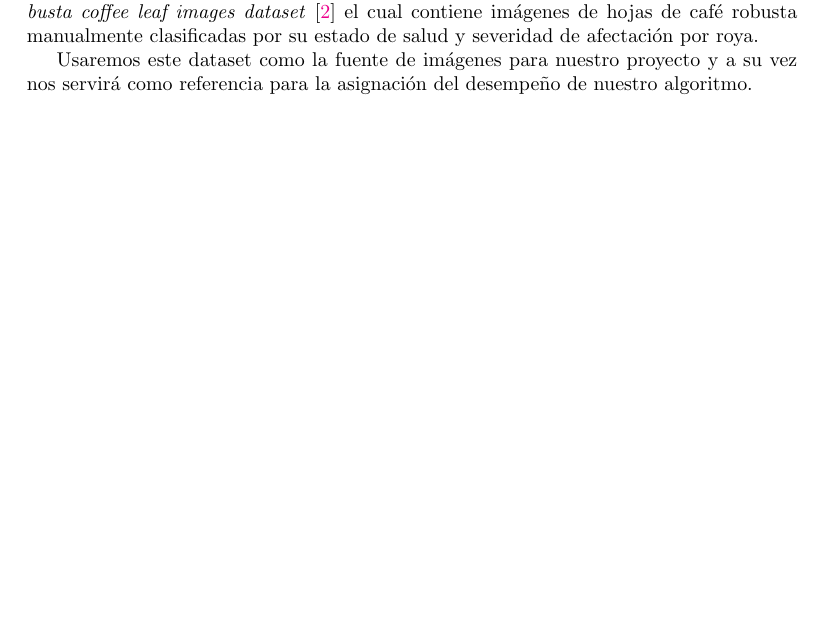
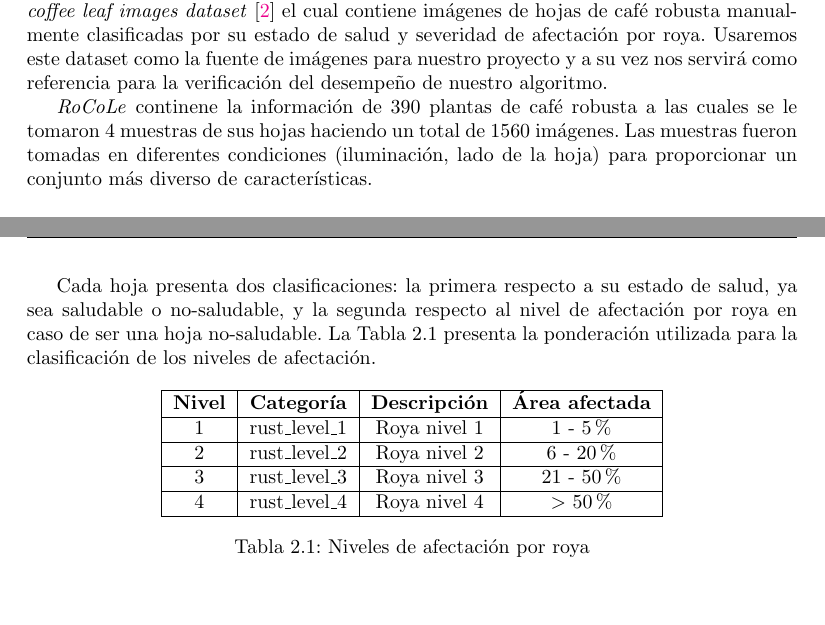
Before and after one commit to LindermanDgz/coffee-leaves-classification, a LaTeX book (docs/src/CoffeeLeavesClassification.tex, which reads docs/src/ProblemStatement.tex): part of page 13 of 52 before the commit and two parts of pages 13 and 14 of 52 after it, the two joined at a grey line, cut so that both start at the same text, the shorter picture padded with empty space. Compiled offline with pdfLaTeX.

Commit message:
Finish ProblemStatement

```diff
--- a/docs/src/ProblemStatement.tex
+++ b/docs/src/ProblemStatement.tex
@@ -38,6 +38,27 @@ Una de sus principales ventajas en el ámbito del procesamiento digital de imág
 Tal es el caso de la infección por roya en hojas de café, la cual produce cambios de color en las hojas afectadas e incluso cada color indicando un nivel de afectación diferente.
 
 \subsection{RoCoLe: A robusta coffee leaf images dataset for evaluation of machine learning based methods in plant diseases recognition}
-En el artículo \textit{RoCoLe: A robusta coffee leaf images dataset for evaluation of machine learning based methods in plant diseases recognition} \cite{PARRAGAALAVA2019104414}, Jorge Parraga-Alava, Kevin Cusme, Angélica Loor y Esneider Santander nos proporcionan el dataset \textit{RoCoLe: A robusta coffee leaf images dataset} \cite{RoCoLe} el cual contiene imágenes de hojas de café robusta manualmente clasificadas por su estado de salud y severidad de afectación por roya.
+En el artículo \textit{RoCoLe: A robusta coffee leaf images dataset for evaluation of machine learning based methods in plant diseases recognition} \cite{PARRAGAALAVA2019104414}, Jorge Parraga-Alava, Kevin Cusme, Angélica Loor y Esneider Santander nos proporcionan el dataset \textit{RoCoLe: A robusta coffee leaf images dataset} \cite{RoCoLe} el cual contiene imágenes de hojas de café robusta manualmente clasificadas por su estado de salud y severidad de afectación por roya. Usaremos este dataset como la fuente de imágenes para nuestro proyecto y a su vez nos servirá como referencia para la verificación del desempeño de nuestro algoritmo.
 
-Usaremos este dataset como la fuente de imágenes para nuestro proyecto y a su vez nos servirá como referencia para la asignación del desempeño de nuestro algoritmo.
+\textit{RoCoLe} continene la información de 390 plantas de café robusta a las cuales se le tomaron 4 muestras de sus hojas haciendo un total de 1560 imágenes. Las muestras fueron tomadas en diferentes condiciones (iluminación, lado de la hoja) para proporcionar un conjunto más diverso de características.
+
+Cada hoja presenta dos clasificaciones: la primera respecto a su estado de salud, ya sea saludable o no-saludable, y la segunda respecto al nivel de afectación por roya en caso de ser una hoja no-saludable. La \Cref{table:rust_levels} presenta la ponderación utilizada para la clasificación de los niveles de afectación.
+
+\begin{table}[H]
+\centering
+\begin{tabular}{|c|c|c|c|}
+\hline
+\textbf{Nivel} & \textbf{Categoría} & \textbf{Descripción} & \textbf{Área afectada} \\
+\hline
+1 & rust\_level\_1 & Roya nivel 1 & 1 - 5 \% \\
+\hline
+2 & rust\_level\_2 & Roya nivel 2 & 6 - 20 \% \\
+\hline
+3 & rust\_level\_3 & Roya nivel 3 & 21 - 50 \% \\
+\hline
+4 & rust\_level\_4 & Roya nivel 4 & $>$ 50 \% \\
+\hline
+\end{tabular}
+\caption{Niveles de afectación por roya}
+\label{table:rust_levels}
+\end{table}
```
Also changed, not shown: docs/src/Procedure.tex (+1 -1 lines), docs/CoffeeLeavesClassification.pdf.
